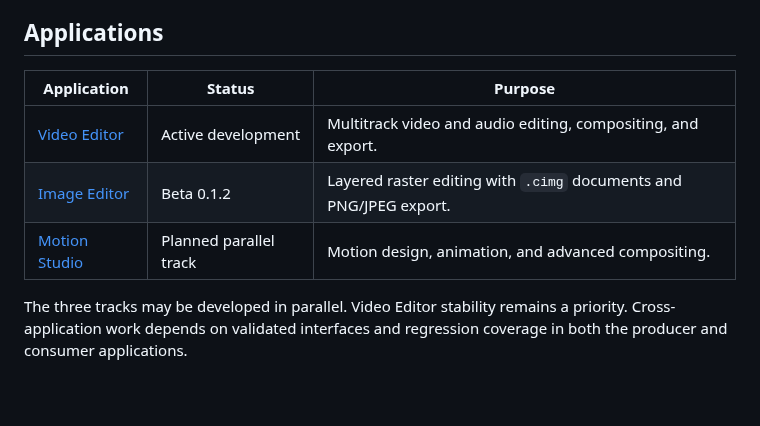
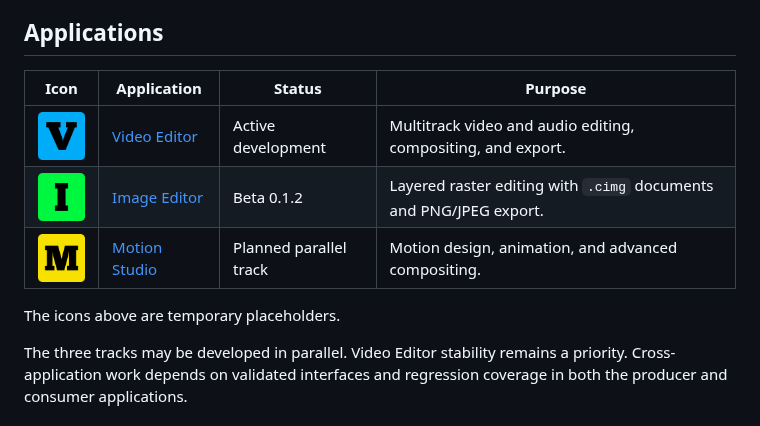
Before and after one commit to BadTonho/CreativeHUB, a Markdown page: README.md, the part around the change. GitHub-like rendering; pictures changed too: docs/assets/app-icons/image-editor.png (added), docs/assets/app-icons/motion-studio.png (added), docs/assets/app-icons/video-editor.png (added); blank space fills up the shorter version.

Commit message:
Add video editor icon to application assets
- Introduced a new PNG icon for the video editor, enhancing the visual representation of the feature within the application.

```diff
--- a/README.md
+++ b/README.md
@@ -12,11 +12,13 @@ macOS, and Linux.
 
 ## Applications
 
-| Application | Status | Purpose |
-| --- | --- | --- |
-| [Video Editor](docs/video-editor/ROADMAP.md) | Active development | Multitrack video and audio editing, compositing, and export. |
-| [Image Editor](docs/image-editor/ROADMAP.md) | Beta 0.1.2 | Layered raster editing with `.cimg` documents and PNG/JPEG export. |
-| [Motion Studio](docs/motion-editor/ROADMAP.md) | Planned parallel track | Motion design, animation, and advanced compositing. |
+| Icon | Application | Status | Purpose |
+| --- | --- | --- | --- |
+| <img src="docs/assets/app-icons/video-editor.png" alt="Temporary Video Editor icon" width="56"> | [Video Editor](docs/video-editor/ROADMAP.md) | Active development | Multitrack video and audio editing, compositing, and export. |
+| <img src="docs/assets/app-icons/image-editor.png" alt="Temporary Image Editor icon" width="56"> | [Image Editor](docs/image-editor/ROADMAP.md) | Beta 0.1.2 | Layered raster editing with `.cimg` documents and PNG/JPEG export. |
+| <img src="docs/assets/app-icons/motion-studio.png" alt="Temporary Motion Studio icon" width="56"> | [Motion Studio](docs/motion-editor/ROADMAP.md) | Planned parallel track | Motion design, animation, and advanced compositing. |
+
+The icons above are temporary placeholders.
 
 The three tracks may be developed in parallel. Video Editor stability remains a
 priority. Cross-application work depends on validated interfaces and regression
```
